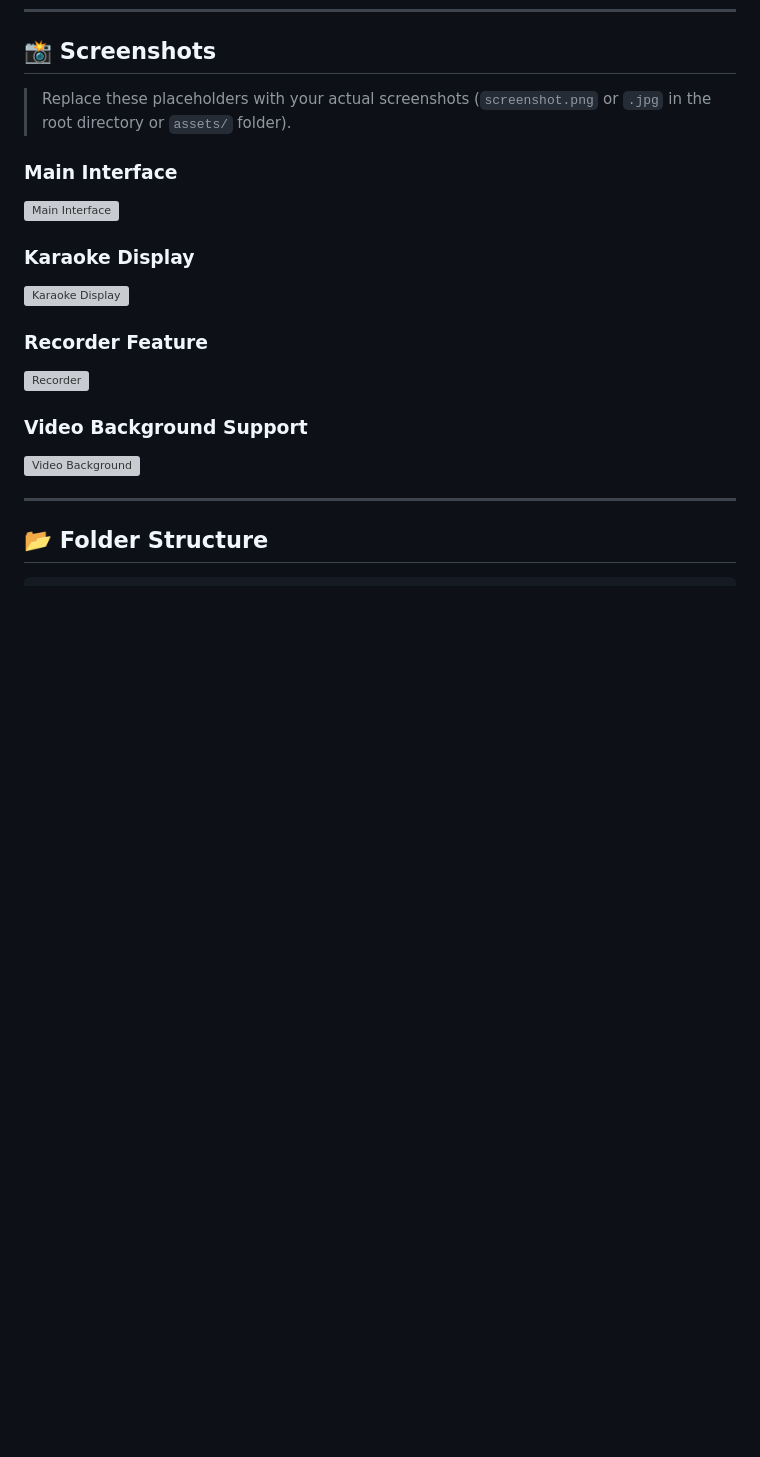
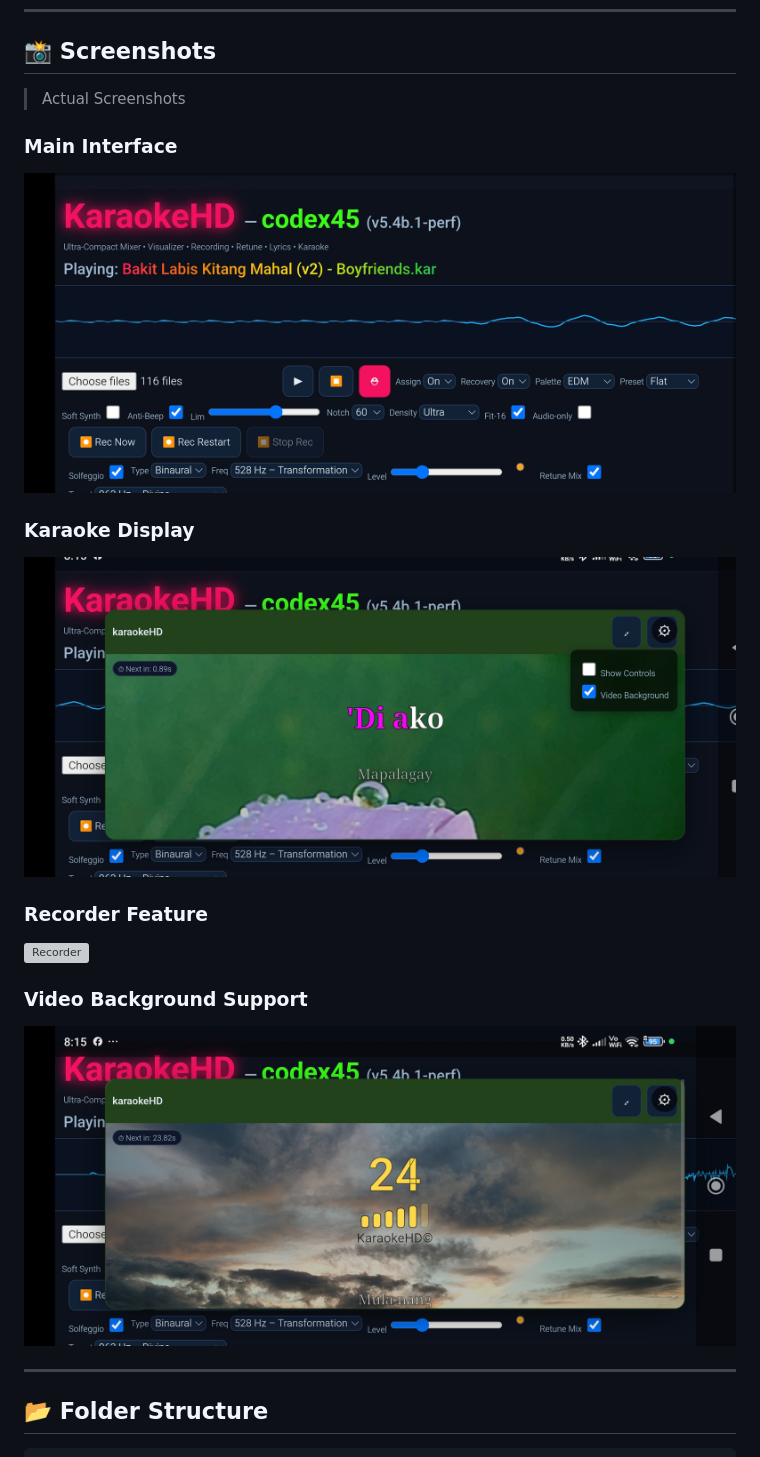
Before and after one commit to sempogi/KaraokeHd, a Markdown page: README.md, the part around one of its changes. Drawn GitHub-style; blank space fills up the shorter version; grey boxes are pictures that could not be loaded.

```diff
--- a/README.md
+++ b/README.md
@@ -38,12 +38,11 @@
 
 ## 📸 Screenshots
 
-> Replace these placeholders with your actual screenshots (`screenshot.png` or `.jpg` in the root directory or `assets/` folder).
-
+>Actual Screenshots
 ### Main Interface
-![Main Interface](assets/main-interface.png)
+![Main Interface](main.jpg)
 
 ### Karaoke Display
-![Karaoke Display](assets/karaoke-display.png)
+![Karaoke Display](karaoke.jpg)
 
 ### Recorder Feature
@@ -51,6 +50,6 @@
 
 ### Video Background Support
-![Video Background](assets/video-background.png)
+![Video Background](video.jpg)
 
 ---
 
```
Also changed, not shown: other parts of README.md (+1 -1 lines).
